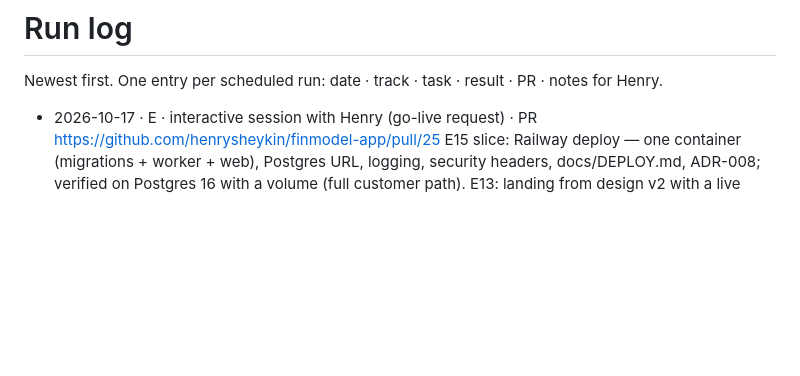
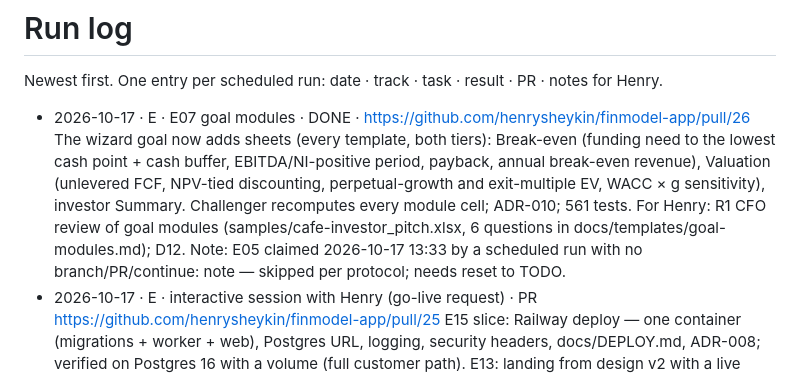
Before and after one commit to henrysheykin/finmodel-app, a Markdown page: docs/RUNLOG.md, the part around the change. Drawn GitHub-style; blank space fills up the shorter version.

Commit message:
E07: mark DONE, run log
Co-Authored-By: Claude Opus 5.5 <noreply@anthropic.com>
Claude-Session: https://claude.ai/code/session_01M1QgrkpAbqTUb29XhqKqkN

```diff
--- a/docs/RUNLOG.md
+++ b/docs/RUNLOG.md
@@ -2,6 +2,12 @@
 
 Newest first. One entry per scheduled run: date · track · task · result · PR · notes for Henry.
 
+- 2026-10-17 · E · E07 goal modules · DONE · https://github.com/henrysheykin/finmodel-app/pull/26
+  The wizard goal now adds sheets (every template, both tiers): Break-even (funding need to the lowest cash point + cash buffer,
+  EBITDA/NI-positive period, payback, annual break-even revenue), Valuation (unlevered FCF, NPV-tied discounting, perpetual-growth and
+  exit-multiple EV, WACC × g sensitivity), investor Summary. Challenger recomputes every module cell; ADR-010; 561 tests.
+  For Henry: R1 CFO review of goal modules (samples/cafe-investor_pitch.xlsx, 6 questions in docs/templates/goal-modules.md); D12.
+  Note: E05 claimed 2026-10-17 13:33 by a scheduled run with no branch/PR/continue: note — skipped per protocol; needs reset to TODO.
 - 2026-10-17 · E · interactive session with Henry (go-live request) · PR https://github.com/henrysheykin/finmodel-app/pull/25
   E15 slice: Railway deploy — one container (migrations + worker + web), Postgres URL, logging, security headers, docs/DEPLOY.md, ADR-008;
   verified on Postgres 16 with a volume (full customer path). E13: landing from design v2 with a live preview of real engine output,
```
Also changed, not shown: docs/BACKLOG.md (+2 -1 lines).
